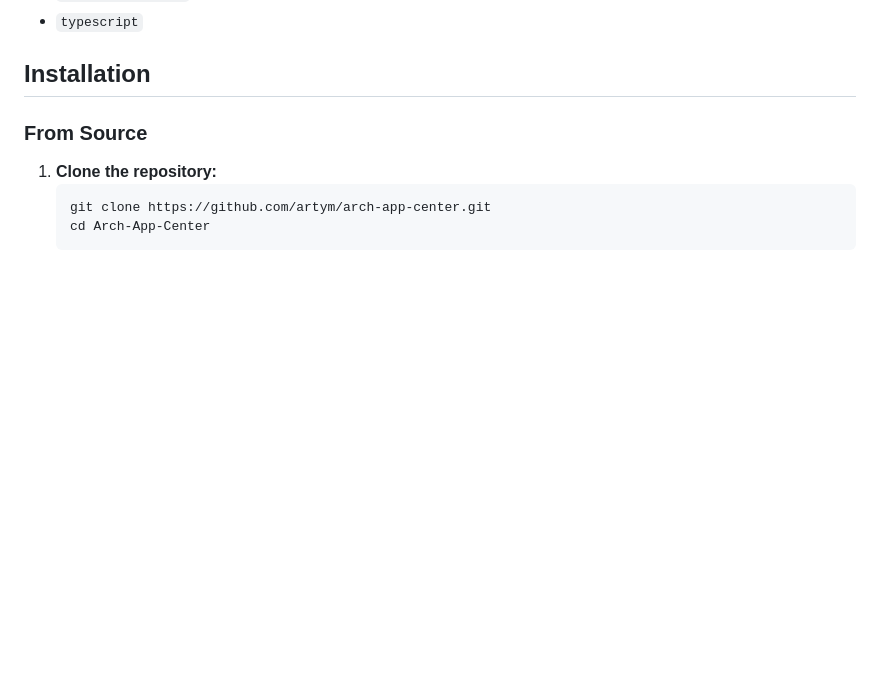
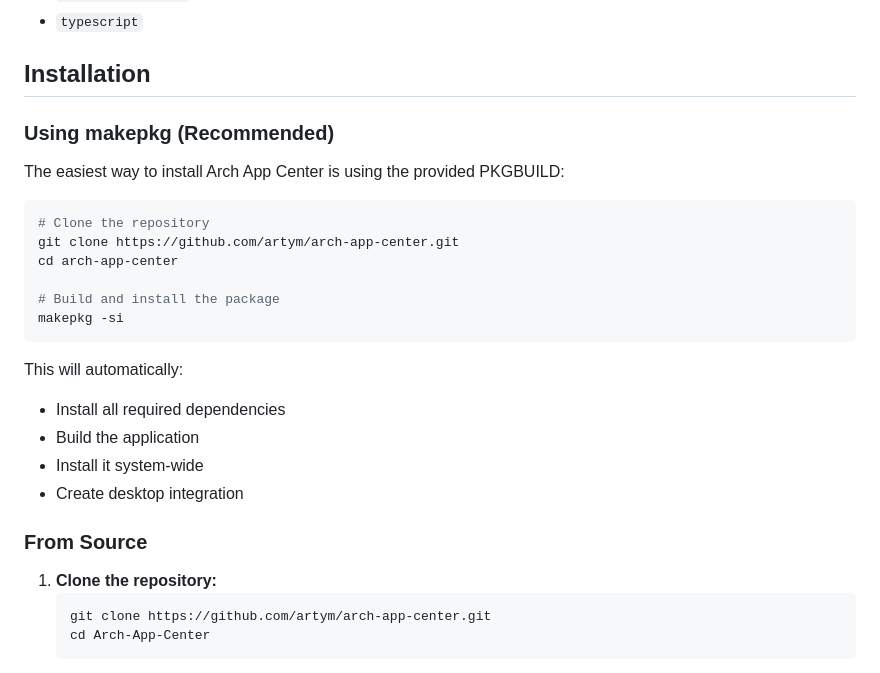
Before and after one commit to Artym227/Arch-App-Center, a Markdown page: README.md, the part around the change. Drawn GitHub-style; blank space fills up the shorter version.

````diff
--- a/README.md
+++ b/README.md
@@ -32,6 +32,25 @@ A modern graphical package manager for Arch Linux and derivatives, built with El
 - `typescript`
 
 ## Installation
+
+### Using makepkg (Recommended)
+
+The easiest way to install Arch App Center is using the provided PKGBUILD:
+
+```bash
+# Clone the repository
+git clone https://github.com/artym/arch-app-center.git
+cd arch-app-center
+
+# Build and install the package
+makepkg -si
+```
+
+This will automatically:
+- Install all required dependencies
+- Build the application
+- Install it system-wide
+- Create desktop integration
 
 ### From Source
 
````
